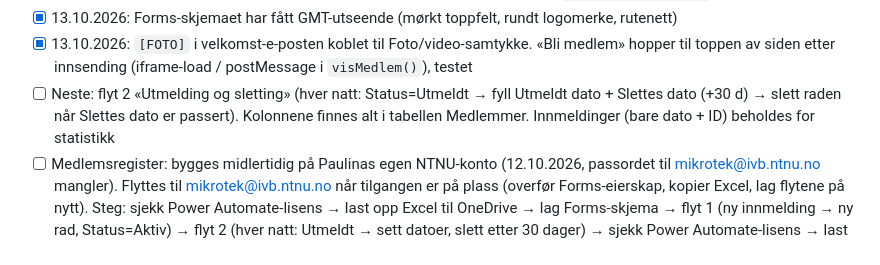
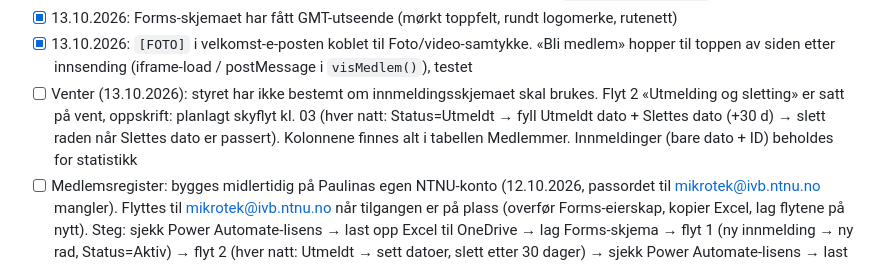
Before and after one commit to GjovikMikroTek/nettside, a Markdown page: CLAUDE.md, the part around the change. GitHub-like rendering.

Commit message:
Flyt 2 på vent til styret har bestemt seg om skjemaet
Co-Authored-By: Claude Opus 5.5 <noreply@anthropic.com>

```diff
--- a/CLAUDE.md
+++ b/CLAUDE.md
@@ -49,7 +49,7 @@ Kontoene bør opprettes med en e-post som ikke stenges etter studiene (ikke NTNU
 - [x] 13.10.2026: Innmeldingsskjemaet (Forms, forms.cloud.microsoft) er bygd inn på `/bli-medlem.html` med stor logo + 3D-hus. Det er lenken som skal deles (QR, Instagram). Skjemagrafikk ligger i `../Skjema-grafikk/`
 - [x] 13.10.2026: Forms-skjemaet har fått GMT-utseende (mørkt toppfelt, rundt logomerke, rutenett)
 - [x] 13.10.2026: `[FOTO]` i velkomst-e-posten koblet til Foto/video-samtykke. «Bli medlem» hopper til toppen av siden etter innsending (iframe-load / postMessage i `visMedlem()`), testet
-- [ ] Neste: flyt 2 «Utmelding og sletting» (hver natt: Status=Utmeldt → fyll Utmeldt dato + Slettes dato (+30 d) → slett raden når Slettes dato er passert). Kolonnene finnes alt i tabellen Medlemmer. Innmeldinger (bare dato + ID) beholdes for statistikk
+- [ ] Venter (13.10.2026): styret har ikke bestemt om innmeldingsskjemaet skal brukes. Flyt 2 «Utmelding og sletting» er satt på vent, oppskrift: planlagt skyflyt kl. 03 (hver natt: Status=Utmeldt → fyll Utmeldt dato + Slettes dato (+30 d) → slett raden når Slettes dato er passert). Kolonnene finnes alt i tabellen Medlemmer. Innmeldinger (bare dato + ID) beholdes for statistikk
 - [ ] Medlemsregister: bygges midlertidig på Paulinas egen NTNU-konto (12.10.2026, passordet til mikrotek@ivb.ntnu.no mangler). Flyttes til mikrotek@ivb.ntnu.no når tilgangen er på plass (overfør Forms-eierskap, kopier Excel, lag flytene på nytt). Steg: sjekk Power Automate-lisens → last opp Excel til OneDrive → lag Forms-skjema → flyt 1 (ny innmelding → ny rad, Status=Aktiv) → flyt 2 (hver natt: Utmeldt → sett datoer, slett etter 30 dager) → sjekk Power Automate-lisens → last opp Excel til OneDrive → lag Forms-skjema → flyt 1 (ny innmelding → ny rad, Status=Aktiv) → flyt 2 (hver natt: Utmeldt → sett datoer, slett etter 30 dager) →
 - [ ] Legge inn svarene fra styremøtet (kontakt-e-post, PR-ansvarlig, frivillige?, utforming, domene)
 - [ ] Eget domene (valgfritt) – legg da også til i ALLOWED_ORIGINS i `auth/wrangler.toml`
```
